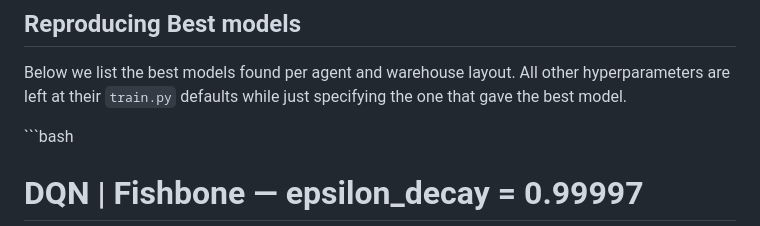
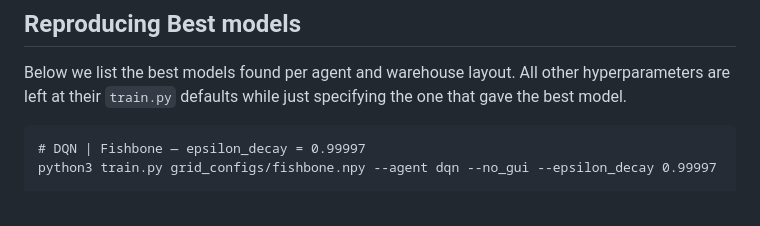
Before and after one commit to joanaritalopes/Delivery-Robot-using-RL-frameworks, a Markdown page: README.md, the part around one of its changes. GitHub-like rendering.

````diff
--- a/README.md
+++ b/README.md
@@ -269,7 +269,7 @@ python3 train.py grid_configs/half_aisles.npy grid_configs/fishbone.npy grid_con
 Below we list the best models found per agent and warehouse layout.
 All other hyperparameters are left at their `train.py` defaults while just specifying the one that gave the best model.
 
-\`\`\`bash
+```
 # DQN | Fishbone — epsilon_decay = 0.99997
 python3 train.py grid_configs/fishbone.npy --agent dqn --no_gui --epsilon_decay 0.99997
 
````
Also changed, not shown: other parts of README.md (+1 -1 lines).
